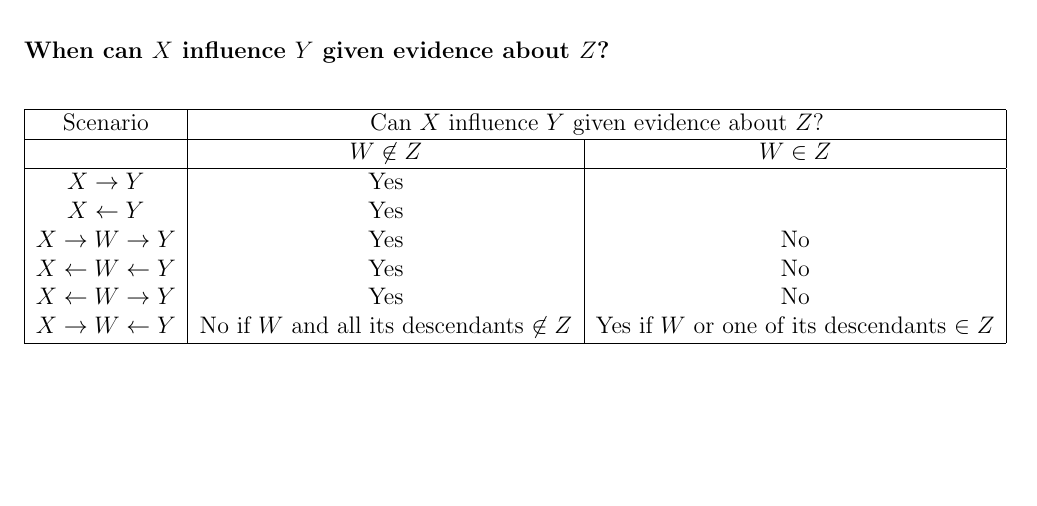
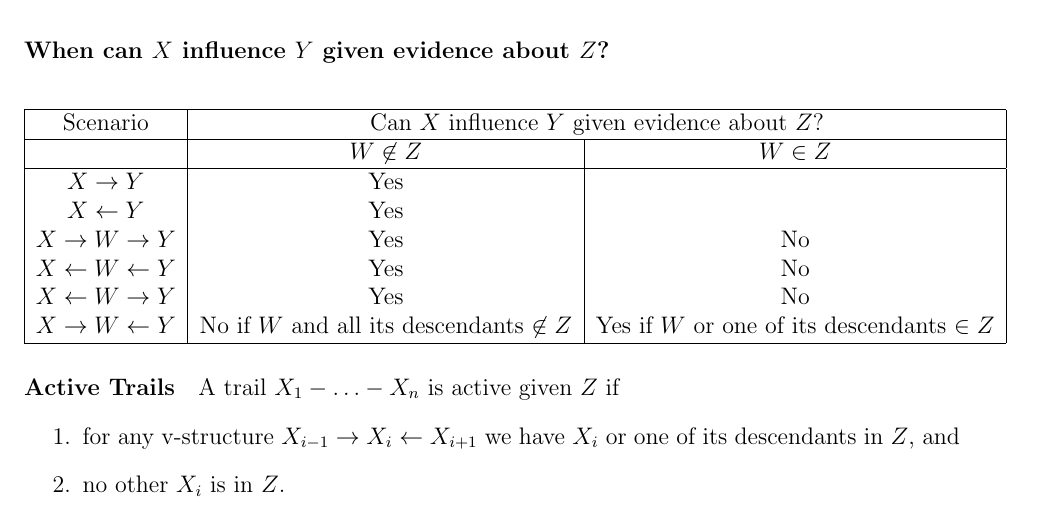
Before and after one commit to BadWindshield/pgm, a LaTeX document (docs/coursera_notes/coursera_notes.tex): part of page 3 of 3, cut so that both start at the same text, the shorter picture padded with empty space. Compiled offline with pdfLaTeX.

Commit message:
End of Week 1, Bayesian Network Fundamentals.

```diff
--- a/docs/coursera_notes/coursera_notes.tex
+++ b/docs/coursera_notes/coursera_notes.tex
@@ -166,6 +166,16 @@ $\Pr(X_2 = 1 | Y = 1) = 2/3$, but $\Pr(X_2 = 1 | Y = 1, X_1 = 1) = 1/2$.
   \end{tabular}
 \end{center}
 
+\paragraph{Active Trails}
+A trail $X_1 - \ldots - X_n$ is active given $Z$ if
+\begin{enumerate}
+\item for any v-structure $X_{i-1} \rightarrow X_i \leftarrow X_{i+1}$ we have $X_i$ or one of its descendants in $Z$, and
+
+\item no other $X_i$ is in $Z$.
+
+\end{enumerate}
+
+
 
 % ---
 
```
